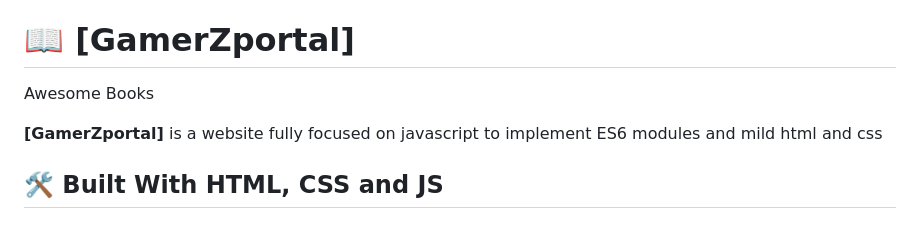
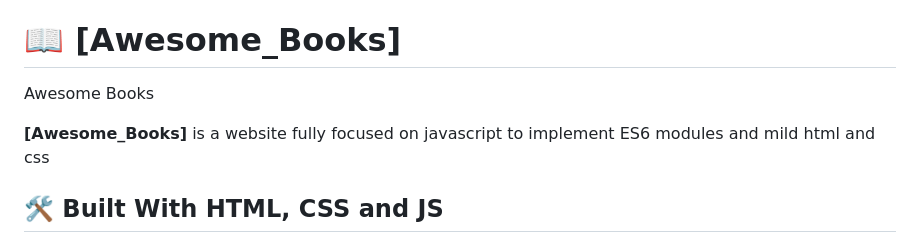
Before and after one commit to Rafiduzzaman/Awesome-Books-, a Markdown page: ReadMe.md, the part around the change. GitHub-like rendering.

```diff
--- a/ReadMe.md
+++ b/ReadMe.md
@@ -28,11 +28,11 @@
 
 <!-- PROJECT DESCRIPTION -->
 
-# 📖 [GamerZportal] <a name="about-project"></a>
+# 📖 [Awesome_Books] <a name="about-project"></a>
 
 Awesome Books
 
-**[GamerZportal]** is a website fully focused on javascript to implement ES6 modules and mild html and css
+**[Awesome_Books]** is a website fully focused on javascript to implement ES6 modules and mild html and css
 
 
 ## 🛠 Built With <a name="built-with">HTML, CSS and JS</a>
```
